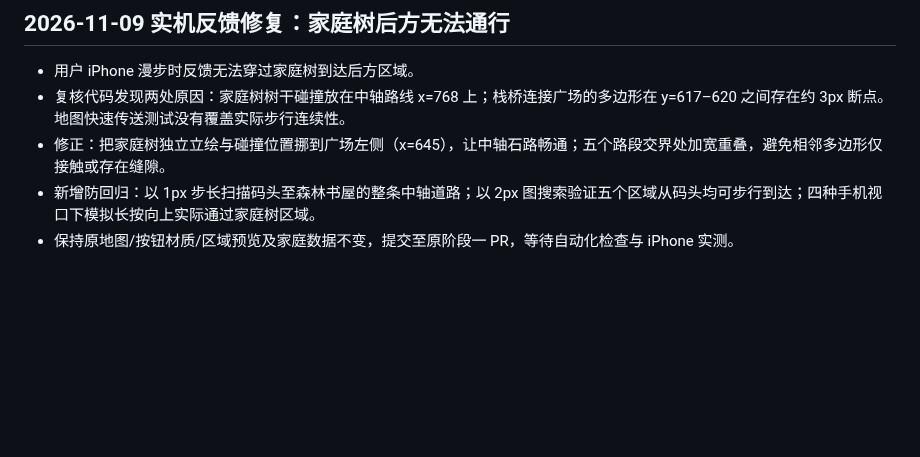
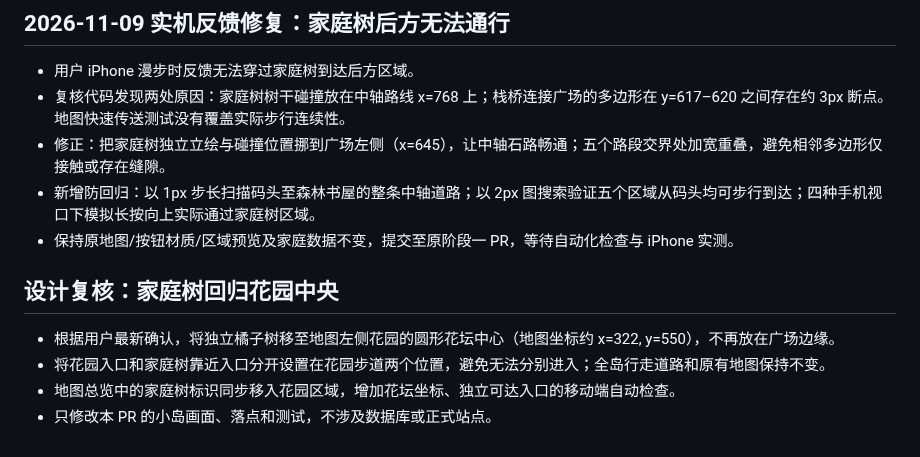
Before and after one commit to MiaZou1991/homework-island-demo, a Markdown page: docs/reviews/island-explore-stage1-20261109.md, the part around the change. Drawn GitHub-style; blank space fills up the shorter version.

Commit message:
docs(island): record garden-center family tree layout choice

```diff
--- a/docs/reviews/island-explore-stage1-20261109.md
+++ b/docs/reviews/island-explore-stage1-20261109.md
@@ -39,3 +39,9 @@
 - 修正：把家庭树独立立绘与碰撞位置挪到广场左侧（x=645），让中轴石路畅通；五个路段交界处加宽重叠，避免相邻多边形仅接触或存在缝隙。
 - 新增防回归：以 1px 步长扫描码头至森林书屋的整条中轴道路；以 2px 图搜索验证五个区域从码头均可步行到达；四种手机视口下模拟长按向上实际通过家庭树区域。
 - 保持原地图/按钮材质/区域预览及家庭数据不变，提交至原阶段一 PR，等待自动化检查与 iPhone 实测。
+
+## 设计复核：家庭树回归花园中央
+- 根据用户最新确认，将独立橘子树移至地图左侧花园的圆形花坛中心（地图坐标约 x=322, y=550），不再放在广场边缘。
+- 将花园入口和家庭树靠近入口分开设置在花园步道两个位置，避免无法分别进入；全岛行走道路和原有地图保持不变。
+- 地图总览中的家庭树标识同步移入花园区域，增加花坛坐标、独立可达入口的移动端自动检查。
+- 只修改本 PR 的小岛画面、落点和测试，不涉及数据库或正式站点。
```
